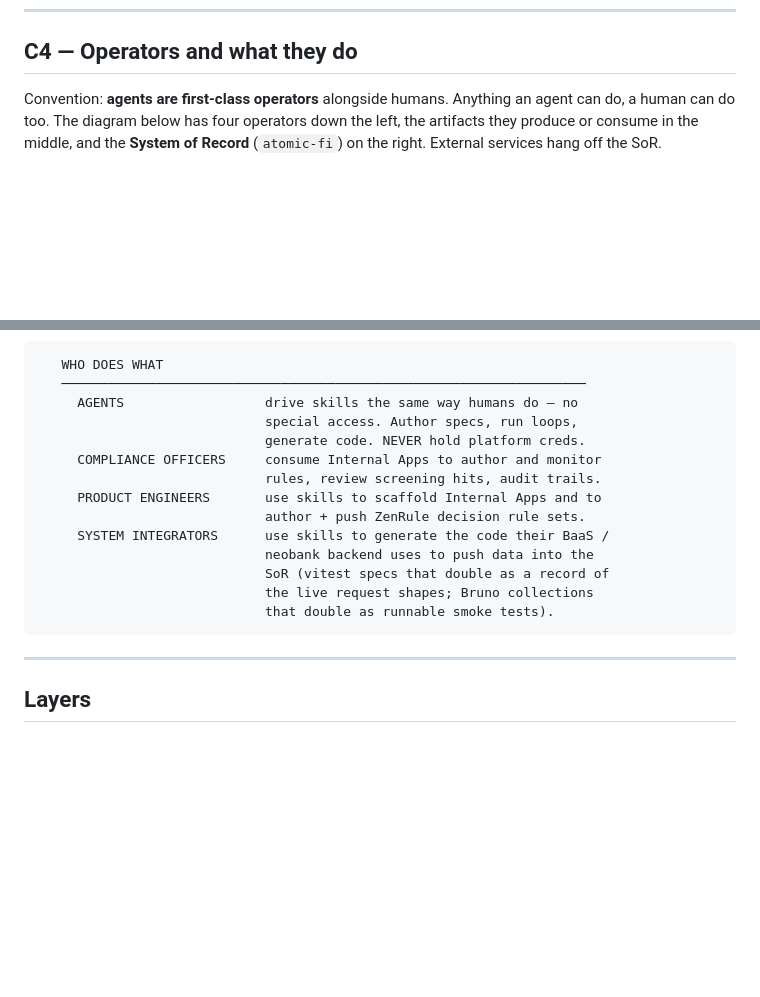
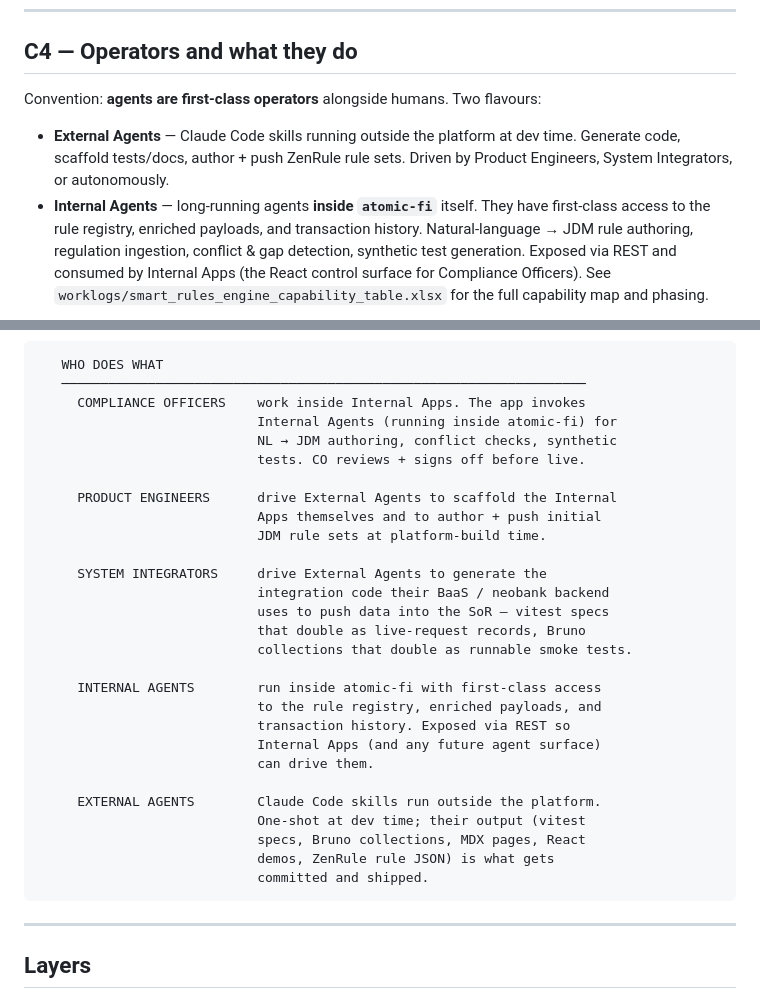
Before and after one commit to alvera-ai/atomic-fi, a Markdown page: guides/architecture.md, 2 parts joined by grey strips. GitHub-like rendering; blank space fills up the shorter version.

````diff
--- a/guides/architecture.md
+++ b/guides/architecture.md
@@ -12,11 +12,19 @@ For the per-context ERD (entities + relationships) see
 
 ## C4 — Operators and what they do
 
-Convention: **agents are first-class operators** alongside humans. Anything an
-agent can do, a human can do too. The diagram below has four operators down
-the left, the artifacts they produce or consume in the middle, and the
-**System of Record** (`atomic-fi`) on the right. External services hang off
-the SoR.
+Convention: **agents are first-class operators** alongside humans. Two flavours:
+
+- **External Agents** — Claude Code skills running outside the platform at
+  dev time. Generate code, scaffold tests/docs, author + push ZenRule rule
+  sets. Driven by Product Engineers, System Integrators, or autonomously.
+- **Internal Agents** — long-running agents **inside `atomic-fi`** itself.
+  They have first-class access to the rule registry, enriched payloads, and
+  transaction history. Natural-language → JDM rule authoring, regulation
+  ingestion, conflict & gap detection, synthetic test generation. Exposed
+  via REST and consumed by Internal Apps (the React control surface for
+  Compliance Officers). See
+  `worklogs/smart_rules_engine_capability_table.xlsx` for the full
+  capability map and phasing.
 
 ```mermaid
 flowchart LR
@@ -58,18 +73,32 @@ flowchart LR
 ```
    WHO DOES WHAT
    ───────────────────────────────────────────────────────────────────
-     AGENTS                  drive skills the same way humans do — no
-                             special access. Author specs, run loops,
-                             generate code. NEVER hold platform creds.
-     COMPLIANCE OFFICERS     consume Internal Apps to author and monitor
-                             rules, review screening hits, audit trails.
-     PRODUCT ENGINEERS       use skills to scaffold Internal Apps and to
-                             author + push ZenRule decision rule sets.
-     SYSTEM INTEGRATORS      use skills to generate the code their BaaS /
-                             neobank backend uses to push data into the
-                             SoR (vitest specs that double as a record of
-                             the live request shapes; Bruno collections
-                             that double as runnable smoke tests).
+     COMPLIANCE OFFICERS    work inside Internal Apps. The app invokes
+                            Internal Agents (running inside atomic-fi) for
+                            NL → JDM authoring, conflict checks, synthetic
+                            tests. CO reviews + signs off before live.
+
+     PRODUCT ENGINEERS      drive External Agents to scaffold the Internal
+                            Apps themselves and to author + push initial
+                            JDM rule sets at platform-build time.
+
+     SYSTEM INTEGRATORS     drive External Agents to generate the
+                            integration code their BaaS / neobank backend
+                            uses to push data into the SoR — vitest specs
+                            that double as live-request records, Bruno
+                            collections that double as runnable smoke tests.
+
+     INTERNAL AGENTS        run inside atomic-fi with first-class access
+                            to the rule registry, enriched payloads, and
+                            transaction history. Exposed via REST so
+                            Internal Apps (and any future agent surface)
+                            can drive them.
+
+     EXTERNAL AGENTS        Claude Code skills run outside the platform.
+                            One-shot at dev time; their output (vitest
+                            specs, Bruno collections, MDX pages, React
+                            demos, ZenRule rule JSON) is what gets
+                            committed and shipped.
 ```
 
 ---
````
Also changed, not shown: other parts of guides/architecture.md (+27 -20 lines).
